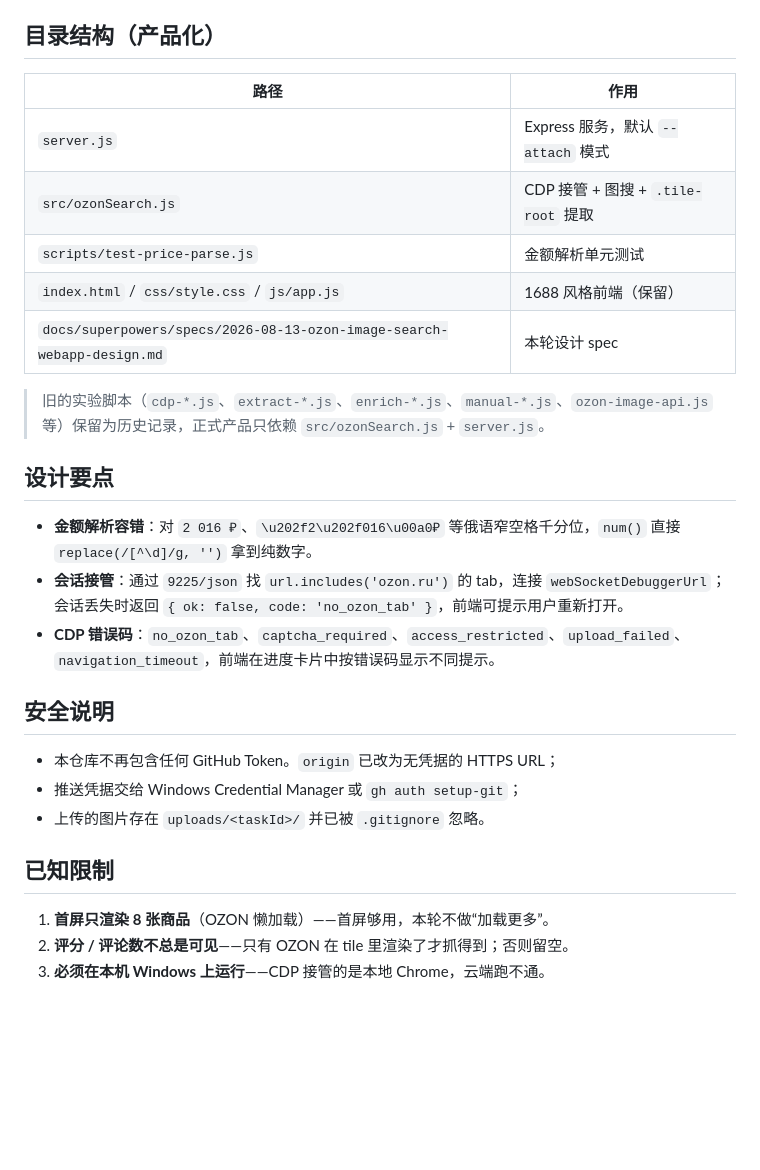
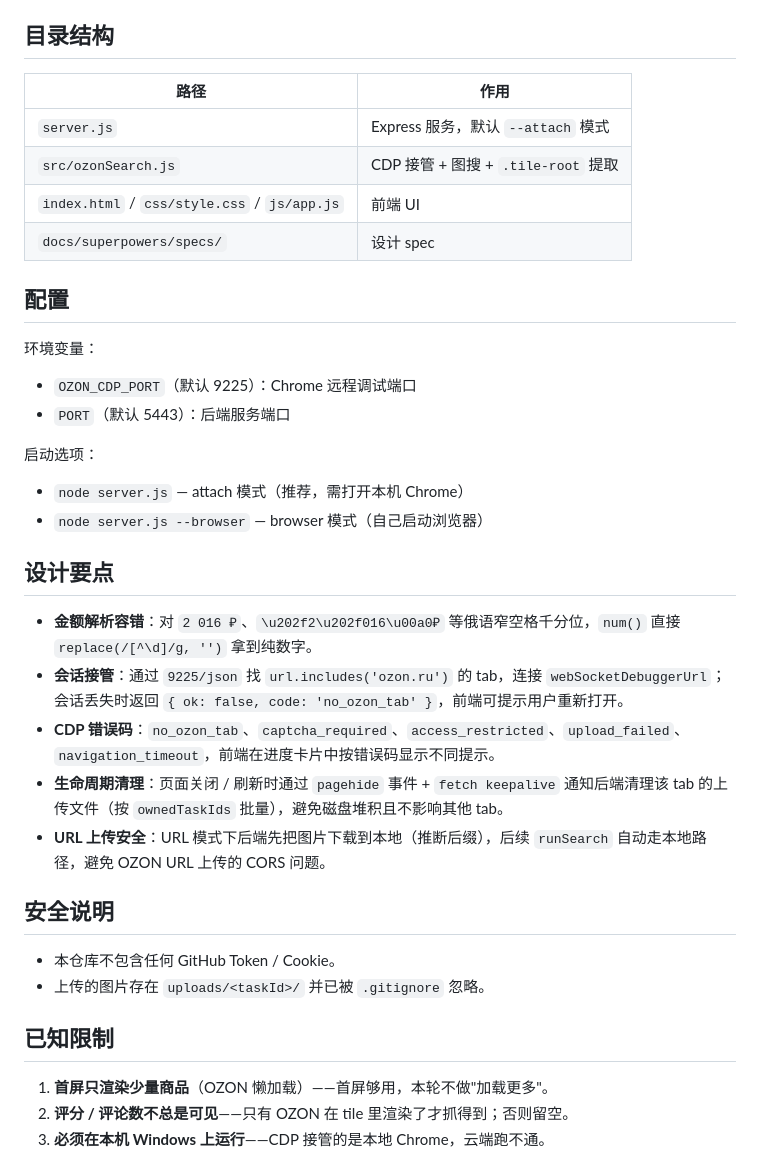
Before and after one commit to kingf668877-creator/ozon-image-search, a Markdown page: README.md, the part around one of its changes. Drawn GitHub-style; blank space fills up the shorter version.

```diff
--- a/README.md
+++ b/README.md
@@ -44,33 +55,41 @@ curl http://localhost:5443/api/session
 6. 等待 DOM 就绪后用 `Page.evaluate` 抓 `.tile-root`（不再进入详情页），返回商品列表。
 7. 前端轮询 `/api/status/:taskId`，完成后展示结果卡。
 
-## 目录结构（产品化）
+## 目录结构
 
 | 路径 | 作用 |
 |------|------|
 | `server.js` | Express 服务，默认 `--attach` 模式 |
 | `src/ozonSearch.js` | CDP 接管 + 图搜 + `.tile-root` 提取 |
-| `scripts/test-price-parse.js` | 金额解析单元测试 |
-| `index.html` / `css/style.css` / `js/app.js` | 1688 风格前端（保留） |
-| `docs/superpowers/specs/2026-08-13-ozon-image-search-webapp-design.md` | 本轮设计 spec |
+| `index.html` / `css/style.css` / `js/app.js` | 前端 UI |
+| `docs/superpowers/specs/` | 设计 spec |
 
-> 旧的实验脚本（`cdp-*.js`、`extract-*.js`、`enrich-*.js`、`manual-*.js`、`ozon-image-api.js` 等）保留为历史记录，正式产品只依赖 `src/ozonSearch.js` + `server.js`。
+## 配置
+
+环境变量：
+- `OZON_CDP_PORT`（默认 9225）：Chrome 远程调试端口
+- `PORT`（默认 5443）：后端服务端口
+
+启动选项：
+- `node server.js` — attach 模式（推荐，需打开本机 Chrome）
+- `node server.js --browser` — browser 模式（自己启动浏览器）
 
 ## 设计要点
 
 - **金额解析容错**：对 `2 016 ₽`、`\u202f2\u202f016\u00a0₽` 等俄语窄空格千分位，`num()` 直接 `replace(/[^\d]/g, '')` 拿到纯数字。
 - **会话接管**：通过 `9225/json` 找 `url.includes('ozon.ru')` 的 tab，连接 `webSocketDebuggerUrl`；会话丢失时返回 `{ ok: false, code: 'no_ozon_tab' }`，前端可提示用户重新打开。
 - **CDP 错误码**：`no_ozon_tab`、`captcha_required`、`access_restricted`、`upload_failed`、`navigation_timeout`，前端在进度卡片中按错误码显示不同提示。
+- **生命周期清理**：页面关闭 / 刷新时通过 `pagehide` 事件 + `fetch keepalive` 通知后端清理该 tab 的上传文件（按 `ownedTaskIds` 批量），避免磁盘堆积且不影响其他 tab。
+- **URL 上传安全**：URL 模式下后端先把图片下载到本地（推断后缀），后续 `runSearch` 自动走本地路径，避免 OZON URL 上传的 CORS 问题。
 
 ## 安全说明
 
-- 本仓库不再包含任何 GitHub Token。`origin` 已改为无凭据的 HTTPS URL；
-- 推送凭据交给 Windows Credential Manager 或 `gh auth setup-git`；
+- 本仓库不包含任何 GitHub Token / Cookie。
 - 上传的图片存在 `uploads/<taskId>/` 并已被 `.gitignore` 忽略。
 
 ## 已知限制
 
-1. **首屏只渲染 8 张商品**（OZON 懒加载）——首屏够用，本轮不做“加载更多”。
+1. **首屏只渲染少量商品**（OZON 懒加载）——首屏够用，本轮不做"加载更多"。
 2. **评分 / 评论数不总是可见**——只有 OZON 在 tile 里渲染了才抓得到；否则留空。
 3. **必须在本机 Windows 上运行**——CDP 接管的是本地 Chrome，云端跑不通。
 
```
Also changed, not shown: other parts of README.md (+28 -17 lines).
